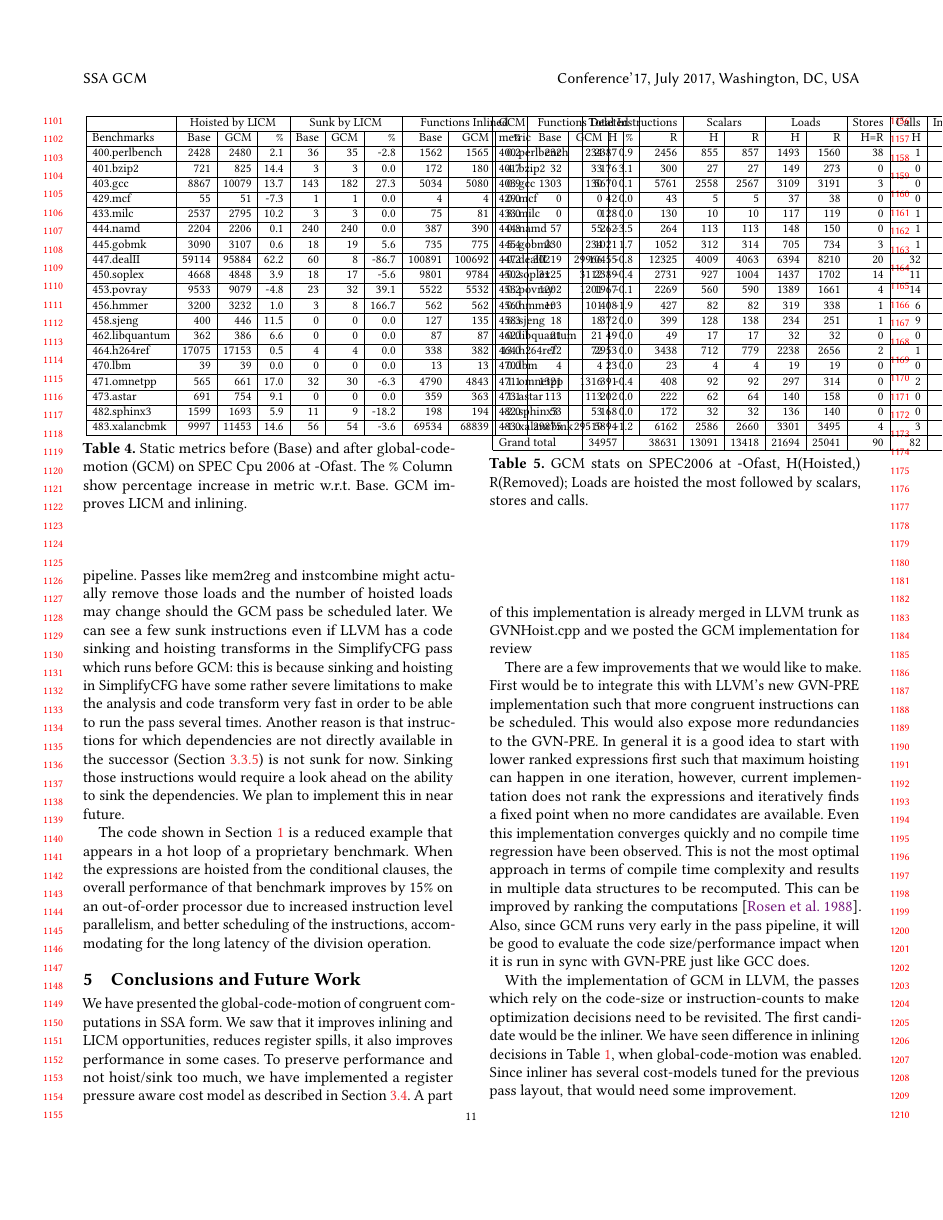
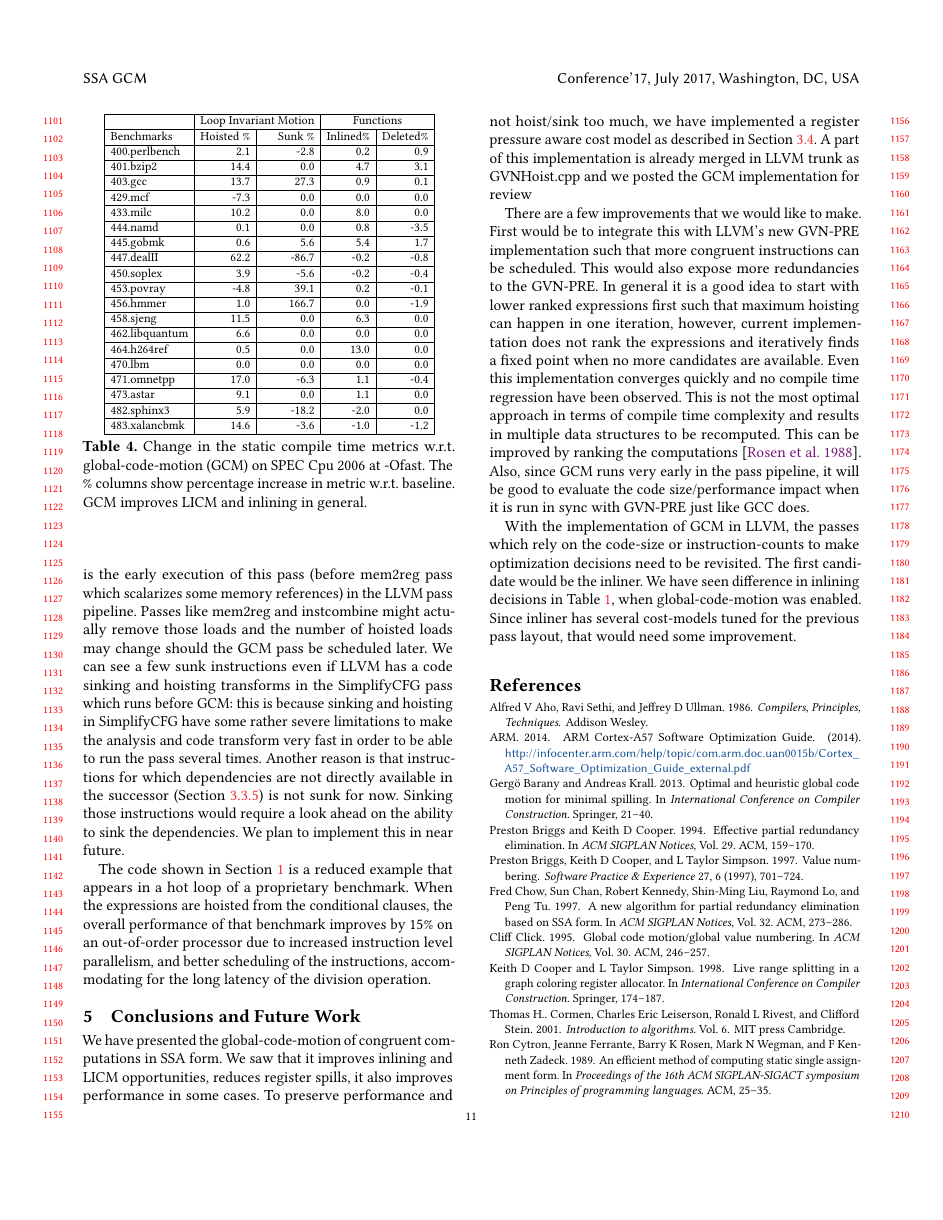
Before and after one commit to reSHARMA/gvn-hoist, a LaTeX paper (cgo/paper.tex): page 11 of 12. The pictures show the PDF file cgo/paper.pdf that the author committed with the source.

Commit message:
plot instead of table for gcm metric

```diff
--- a/cgo/paper.tex
+++ b/cgo/paper.tex
@@ -1105,7 +1113,7 @@ Grand Total	  & 43349	& 42497	& 0.98 \\\hline
     \end{tabular}}
   \end{center}
   \caption{Number of spills before and after \gcm{}(\GCM{}) on SPEC2006 at
-    -Ofast. Spills reduced by 2\%.}
+    -Ofast. Lower is better in \%age change. Spills reduced by 2\%.}
   \label{tab:spills}
 \end{table}
 
@@ -1143,3 +1151,4 @@ still decreases.
+  483.xalancbmk	  &   22,485	& 22,455& 1.00 \\\hline
     \end{tabular}}
   \end{center}
   \caption{Change in total number of instructions executed during the
@@ -1159,34 +1168,34 @@ executed during the compilation of each benchmark as output from valgrind
 \begin{table}[h!]
   \begin{center}
     \scalebox{0.8}{
-    \begin{tabular}{|l|r|r|r|r|r|r|r|r|r|r|r|r|}
+    \begin{tabular}{|l|r|r|r|r|}
       \hline
-  &  \multicolumn{3}{|c|}{Hoisted by LICM} &\multicolumn{3}{|c|}{Sunk by LICM} &\multicolumn{3}{|c|}{Functions Inlined} &  \multicolumn{3}{|c|}{Functions Deleted} \\\hline
- Benchmarks          & Base        & \GCM{}	& \%  &Base     & \GCM{}   &\%    & Base	& \GCM{}	  &\%   & Base	& \GCM{}	& \% \\\hline
- 400.perlbench	  & 2428	& 2480	& 2.1 & 36	& 35	& -2.8 & 1562	& 1565	  & 0.2 & 232	& 234	& 0.9  \\\hline
- 401.bzip2	  & 721	        & 825	& 14.4& 3	& 3	& 0.0  & 172	& 180	  & 4.7 & 32	& 33	& 3.1  \\\hline
- 403.gcc	  & 8867	& 10079	& 13.7& 143	& 182	& 27.3 & 5034	& 5080	  & 0.9 & 1303	& 130	& 0.1  \\\hline
- 429.mcf	  & 55	        & 51	& -7.3& 1	& 1	& 0.0  & 4	& 4	  & 0.0 & 0 	& 0	& 0.0  \\\hline
- 433.milc	  & 2537	& 2795	& 10.2& 3	& 3	& 0.0  & 75	& 81	  & 8.0 & 0	& 0	& 0.0  \\\hline
- 444.namd	  & 2204	& 2206	& 0.1 & 240	& 240	& 0.0  & 387	& 390	  & 0.8 & 57	& 55	& -3.5 \\\hline
- 445.gobmk	  & 3090	& 3107	& 0.6 & 18	& 19	& 5.6  & 735	& 775	  & 5.4 & 230	& 234	& 1.7  \\\hline
- 447.dealII	  & 59114	& 95884	& 62.2& 60	& 8	& -86.7& 100891& 100692  & -0.2& 30219	& 29966	& -0.8 \\\hline
- 450.soplex	  & 4668	& 4848	& 3.9 & 18	& 17	& -5.6 & 9801	& 9784	  & -0.2& 3125	& 3112	& -0.4 \\\hline
- 453.povray	  & 9533	& 9079	& -4.8& 23	& 32	& 39.1 & 5522	& 5532	  & 0.2 & 1202	& 1201	& -0.1 \\\hline
- 456.hmmer	  & 3200	& 3232	& 1.0 & 3	& 8	& 166.7& 562	& 562	  & 0.0 & 103	& 101	& -1.9 \\\hline
- 458.sjeng	  & 400	        & 446	& 11.5& 0	& 0	& 0.0  & 127	& 135	  & 6.3 & 18	& 18	& 0.0  \\\hline
- 462.libquantum   & 362	        & 386	& 6.6 & 0 	& 0	& 0.0  & 87	& 87	  & 0.0 & 21	& 21	& 0.0  \\\hline
- 464.h264ref	  & 17075	& 17153	& 0.5 & 4	& 4	& 0.0  & 338	& 382	  & 13.0& 72	& 72	& 0.0  \\\hline
- 470.lbm	  & 39	        & 39	& 0.0 & 0	& 0	& 0.0  & 13	& 13	  & 0.0 & 4	& 4	& 0.0  \\\hline
- 471.omnetpp	  & 565	        & 661	& 17.0& 32	& 30	& -6.3 & 4790	& 4843	  & 1.1 & 1321	& 1316	& -0.4 \\\hline
- 473.astar	  & 691	        & 754	& 9.1 & 0	& 0	& 0.0  & 359	& 363	  & 1.1 & 113	& 113	& 0.0  \\\hline
- 482.sphinx3	  & 1599	& 1693	& 5.9 & 11	& 9	& -18.2& 198	& 194	  & -2.0& 53	& 53	& 0.0  \\\hline
- 483.xalancbmk	  & 9997	& 11453	& 14.6& 56	& 54	& -3.6 & 69534	& 68839	  & -1.0& 29875	& 29519	& -1.2 \\\hline
+      &\multicolumn{2}{|c|}{Loop Invariant Motion}  & \multicolumn{2}{|c|}{Functions} \\\hline
+ Benchmarks       & Hoisted \% & Sunk \% &  Inlined\%   & Deleted\% \\\hline
+ 400.perlbench	  & 2.1 & -2.8 &  0.2 &  0.9  \\\hline
+ 401.bzip2	  & 14.4& 0.0  &  4.7 &  3.1  \\\hline
+ 403.gcc	  & 13.7& 27.3 &  0.9 &  0.1  \\\hline
+ 429.mcf	  & -7.3& 0.0  &  0.0 &  0.0  \\\hline
+ 433.milc	  & 10.2& 0.0  &  8.0 &  0.0  \\\hline
+ 444.namd	  & 0.1 & 0.0  &  0.8 &  -3.5 \\\hline
+ 445.gobmk	  & 0.6 & 5.6  &  5.4 &  1.7  \\\hline
+ 447.dealII	  & 62.2& -86.7& -0.2 &  -0.8 \\\hline
+ 450.soplex	  & 3.9 & -5.6 & -0.2 &  -0.4 \\\hline
+ 453.povray	  & -4.8& 39.1 &  0.2 &  -0.1 \\\hline
+ 456.hmmer	  & 1.0 & 166.7&  0.0 &  -1.9 \\\hline
+ 458.sjeng	  & 11.5& 0.0  &  6.3 &  0.0  \\\hline
+ 462.libquantum   & 6.6 & 0.0  &  0.0 &  0.0  \\\hline
+ 464.h264ref	  & 0.5 & 0.0  &  13.0&  0.0  \\\hline
+ 470.lbm	  & 0.0 & 0.0  &  0.0 &  0.0  \\\hline
+ 471.omnetpp	  & 17.0& -6.3 &  1.1 &  -0.4 \\\hline
+ 473.astar	  & 9.1 & 0.0  &  1.1 &  0.0  \\\hline
+ 482.sphinx3	  & 5.9 & -18.2&  -2.0&  0.0  \\\hline
+ 483.xalancbmk	  & 14.6& -3.6 &  -1.0&  -1.2 \\\hline
     \end{tabular}}
   \end{center}
-  \caption{Static metrics before (Base) and after \gcm{} (\GCM{}) on
-    \SPEC{} at -Ofast. The \% Column show percentage increase in metric
-    w.r.t. Base. \GCM{} improves LICM and inlining.}
+  \caption{Change in the static compile time metrics w.r.t. \gcm{} (\GCM{}) on
+    \SPEC{} at -Ofast. The \% columns show percentage increase in metric
+    w.r.t. baseline. \GCM{} improves LICM and inlining in general.}
   \label{tab:stats}
 \end{table}
 
@@ -1219,39 +1228,12 @@ which dependencies are not directly available in the successor
 instructions would require a look ahead on the ability to sink the
 dependencies. We plan to implement this in near future.
 
-\begin{table}[h!]
-  \begin{center}
-    \scalebox{0.8}{
-    \begin{tabular}{|l|r|r|r|r|r|r|r|r|r|}
-      \hline
- \GCM{}  &\multicolumn{2}{|c|}{Total Instructions} &\multicolumn{2}{|c|}{Scalars}  & \multicolumn{2}{|c|}{Loads} & \multicolumn{1}{|c|}{Stores} &Calls   &Instructions    \\\hline
- metric           &  H          &R        &H      &R       &H           &R              &H=R    &H & sunk \\\hline
- 400.perlbench	  &  2387	& 2456	  &  855  & 857	   & 1493	& 1560		& 38	& 1	& 4	        \\\hline
- 401.bzip2	  &  176	& 300	  &  27	  & 27	   & 149	& 273		& 0	& 0 	& 0		\\\hline
- 403.gcc	  &  5670	& 5761	  &  2558 & 2567   & 3109	& 3191		& 3	& 0	& 1	        \\\hline
- 429.mcf	  &  42	        & 43	  &  5	  & 5	   & 37 	& 38		& 0	& 0 	& 0		\\\hline
- 433.milc	  &  128	& 130	  &  10	  & 10	   & 117	& 119		& 0	& 1	& 0		\\\hline
- 444.namd	  &  262	& 264	  &  113  & 113	   & 148	& 150		& 0	& 1	& 0		\\\hline
- 445.gobmk	  &  1021	& 1052	  &  312  & 314	   & 705	& 734		& 3	& 1	& 1	        \\\hline
- 447.dealII	  &  10455	& 12325	  &  4009 & 4063   & 6394	& 8210		& 20	& 32	& 0	        \\\hline
- 450.soplex	  &  2389	& 2731	  &  927  & 1004   & 1437	& 1702		& 14	& 11	& 0	        \\\hline
- 453.povray	  &  1967	& 2269	  &  560  & 590	   & 1389	& 1661		& 4	& 14	& 0	        \\\hline
- 456.hmmer	  &  408	& 427	  &  82	  & 82	   & 319	& 338		& 1	& 6	& 0	        \\\hline
- 458.sjeng	  &  372	& 399	  &  128  & 138	   & 234	& 251		& 1	& 9	& 1	        \\\hline
- 462.libquantum	  &  49	        & 49	  &  17	  & 17	   & 32	      	& 32		& 0	& 0	& 0		\\\hline
- 464.h264ref	  &  2953	& 3438	  &  712  & 779	   & 2238	& 2656		& 2	& 1	& 1	        \\\hline
- 470.lbm	  &  23	        & 23	  &  4	  & 4	   & 19		& 19		& 0	& 0	& 0		\\\hline
- 471.omnetpp	  &  391	& 408	  &  92	  & 92	   & 297	& 314		& 0	& 2	& 0		\\\hline
- 473.astar	  &  202	& 222	  &  62	  & 64	   & 140	& 158		& 0	& 0	& 0		\\\hline
- 482.sphinx3	  &  168	& 172	  &  32	  & 32	   & 136	& 140		& 0	& 0	& 0		\\\hline
- 483.xalancbmk	  &  5894	& 6162	  &  2586 & 2660   & 3301	& 3495		& 4	& 3	& 2	        \\\hline
- Grand total      &34957	&38631	  &13091  &13418   &21694	&25041	        &90	&82     &10             \\\hline
-    \end{tabular}}
-  \end{center}
-  \caption{\GCM{} stats on SPEC2006 at -Ofast, H(Hoisted,) R(Removed); Loads are
-    hoisted the most followed by scalars, stores and calls.}
-  \label{tab:code-motion-metric}
-\end{table}
+\begin{figure*}
+\includegraphics[width=\textwidth,height=10cm]{gcm-stats.pdf}
+\caption{\GCM{} stats on SPEC2006 at -Ofast. Loads are hoisted the most followed
+  by scalars, stores and calls.}
+\label{tab:code-motion-metric}
+\end{figure*}
 
 The code shown in Section~\ref{sec:intro} is a reduced example that appears in a
 hot loop of a proprietary benchmark.  When the expressions are hoisted from the
```
Also changed, not shown: cgo/Bibliography.bib (added, +1 -0 lines), cgo/gvn-stat.csv (added, +22 -0 lines), cgo/Makefile, cgo/gcm-stats.pdf (added), cgo/paper-pics.pdf, cgo/paper.pdf, cgo/paper.tex (84 more changed lines), 2 other files.
